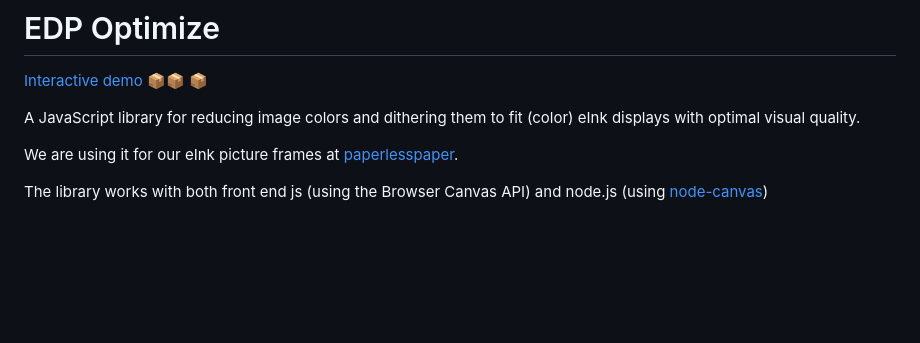
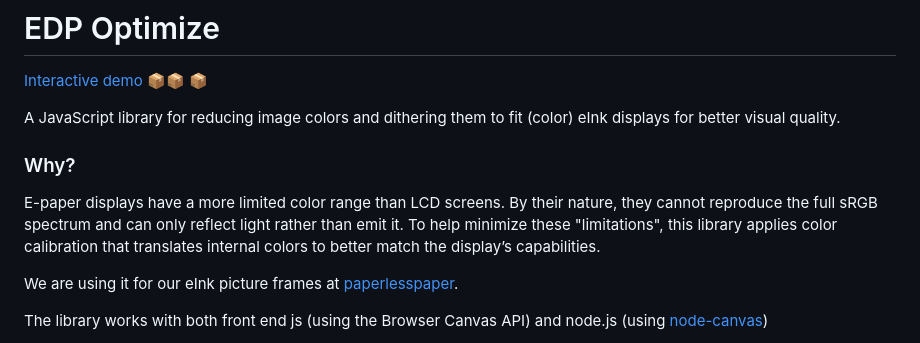
Before and after one commit to Utzel-Butzel/epdoptimize, a Markdown page: README.md, the part around the change. Rendered like a GitHub page; blank space fills up the shorter version.

Commit message:
Enhance README with explanation of e-paper limitations
Added a section explaining the limitations of e-paper displays and the purpose of the library.

```diff
--- a/README.md
+++ b/README.md
@@ -2,7 +2,11 @@
 
 [Interactive demo](https://utzel-butzel.github.io/epdoptimize/) 📦📦 📦
 
-A JavaScript library for reducing image colors and dithering them to fit (color) eInk displays with optimal visual quality.
+A JavaScript library for reducing image colors and dithering them to fit (color) eInk displays for better visual quality.
+
+### Why?
+
+E-paper displays have a more limited color range than LCD screens. By their nature, they cannot reproduce the full sRGB spectrum and can only reflect light rather than emit it. To help minimize these "limitations", this library applies color calibration that translates internal colors to better match the display’s capabilities.
 
 We are using it for our eInk picture frames at [paperlesspaper](https://paperlesspaper.de/en).
 
```
